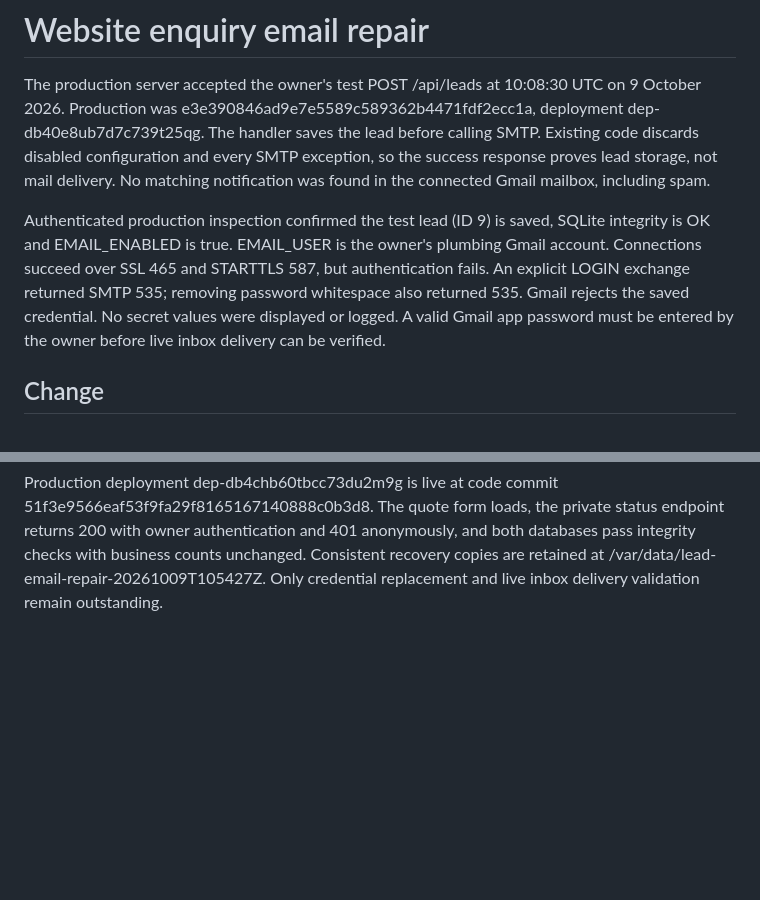
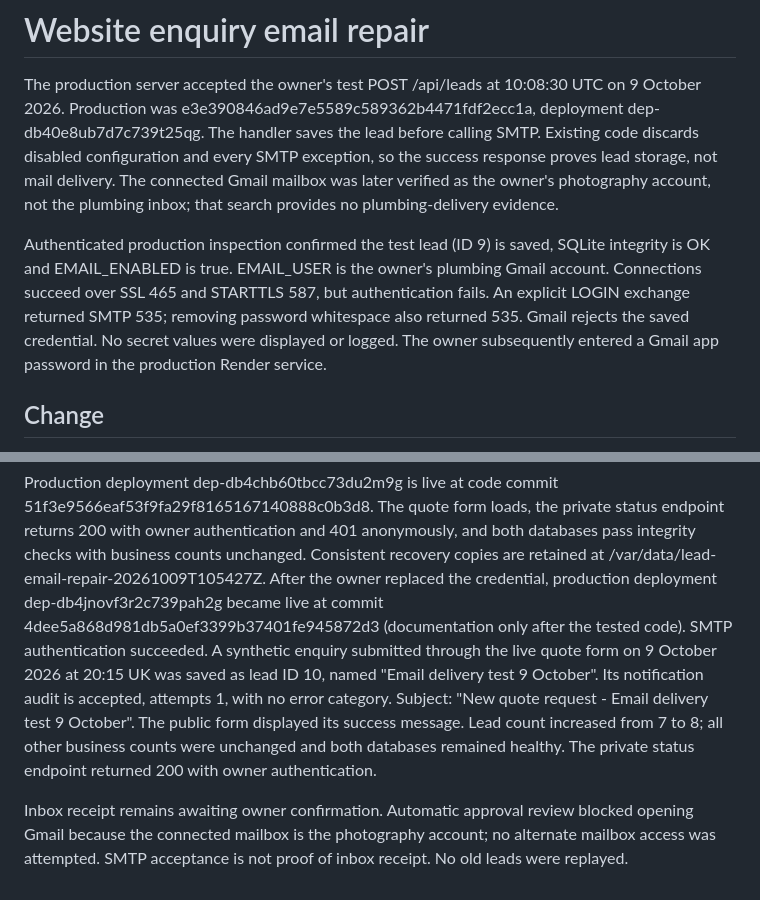
Before and after one commit to nigelharveyplumbing-dev/nigel-harvey-quotes, a Markdown page: docs/lead-email-reliability.md, 2 parts joined by grey strips. Rendered like a GitHub page; blank space fills up the shorter version.

Commit message:
docs: record successful live lead email acceptance

```diff
--- a/docs/lead-email-reliability.md
+++ b/docs/lead-email-reliability.md
@@ -4,16 +4,16 @@ The production server accepted the owner's test POST /api/leads at 10:08:30 UTC
 on 9 October 2026. Production was e3e390846ad9e7e5589c589362b4471fdf2ecc1a,
 deployment dep-db40e8ub7d7c739t25qg. The handler saves the lead before calling
 SMTP. Existing code discards disabled configuration and every SMTP exception,
-so the success response proves lead storage, not mail delivery. No matching
-notification was found in the connected Gmail mailbox, including spam.
+so the success response proves lead storage, not mail delivery. The connected Gmail mailbox was later verified as the owner's photography
+account, not the plumbing inbox; that search provides no plumbing-delivery evidence.
 
 Authenticated production inspection confirmed the test lead (ID 9) is saved,
 SQLite integrity is OK and EMAIL_ENABLED is true. EMAIL_USER is the owner's
 plumbing Gmail account. Connections succeed over SSL 465 and STARTTLS 587, but
 authentication fails. An explicit LOGIN exchange returned SMTP 535; removing
 password whitespace also returned 535. Gmail rejects the saved credential.
-No secret values were displayed or logged. A valid Gmail app password must be
-entered by the owner before live inbox delivery can be verified.
+No secret values were displayed or logged. The owner subsequently entered a
+Gmail app password in the production Render service.
 
 ## Change
 
@@ -68,4 +68,18 @@ Production deployment dep-db4chb60tbcc73du2m9g is live at code commit
 endpoint returns 200 with owner authentication and 401 anonymously, and both
 databases pass integrity checks with business counts unchanged. Consistent
 recovery copies are retained at /var/data/lead-email-repair-20261009T105427Z.
-Only credential replacement and live inbox delivery validation remain outstanding.
+After the owner replaced the credential, production deployment
+ dep-db4jnovf3r2c739pah2g became live at commit
+4dee5a868d981db5a0ef3399b37401fe945872d3 (documentation only after the tested code).
+SMTP authentication succeeded. A synthetic enquiry submitted through the live
+quote form on 9 October 2026 at 20:15 UK was saved as lead ID 10, named
+"Email delivery test 9 October". Its notification audit is accepted, attempts 1,
+with no error category. Subject: "New quote request - Email delivery test 9 October".
+The public form displayed its success message. Lead count increased from 7 to 8;
+all other business counts were unchanged and both databases remained healthy.
+The private status endpoint returned 200 with owner authentication.
+
+Inbox receipt remains awaiting owner confirmation. Automatic approval review
+blocked opening Gmail because the connected mailbox is the photography account;
+no alternate mailbox access was attempted. SMTP acceptance is not proof of
+inbox receipt. No old leads were replayed.
```
